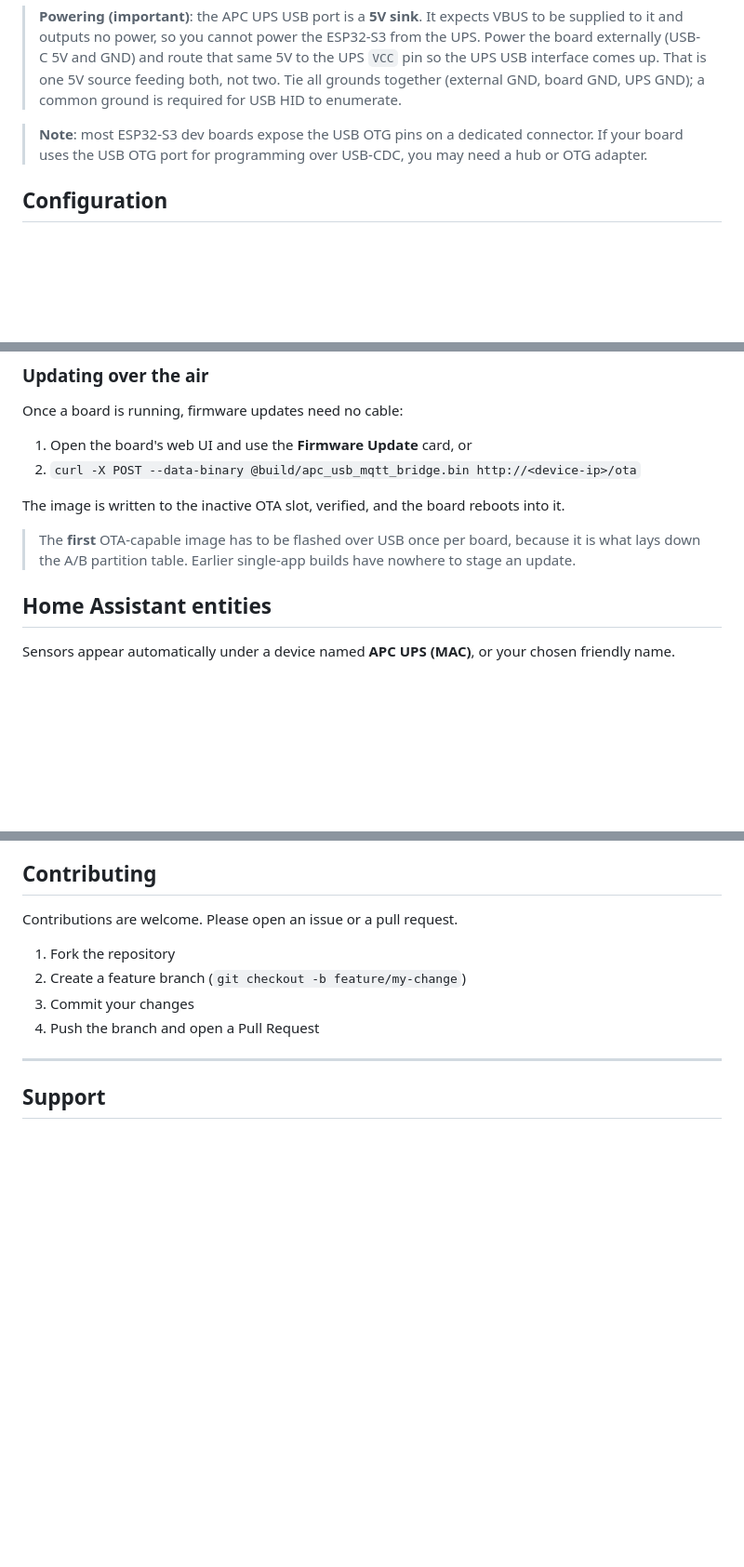
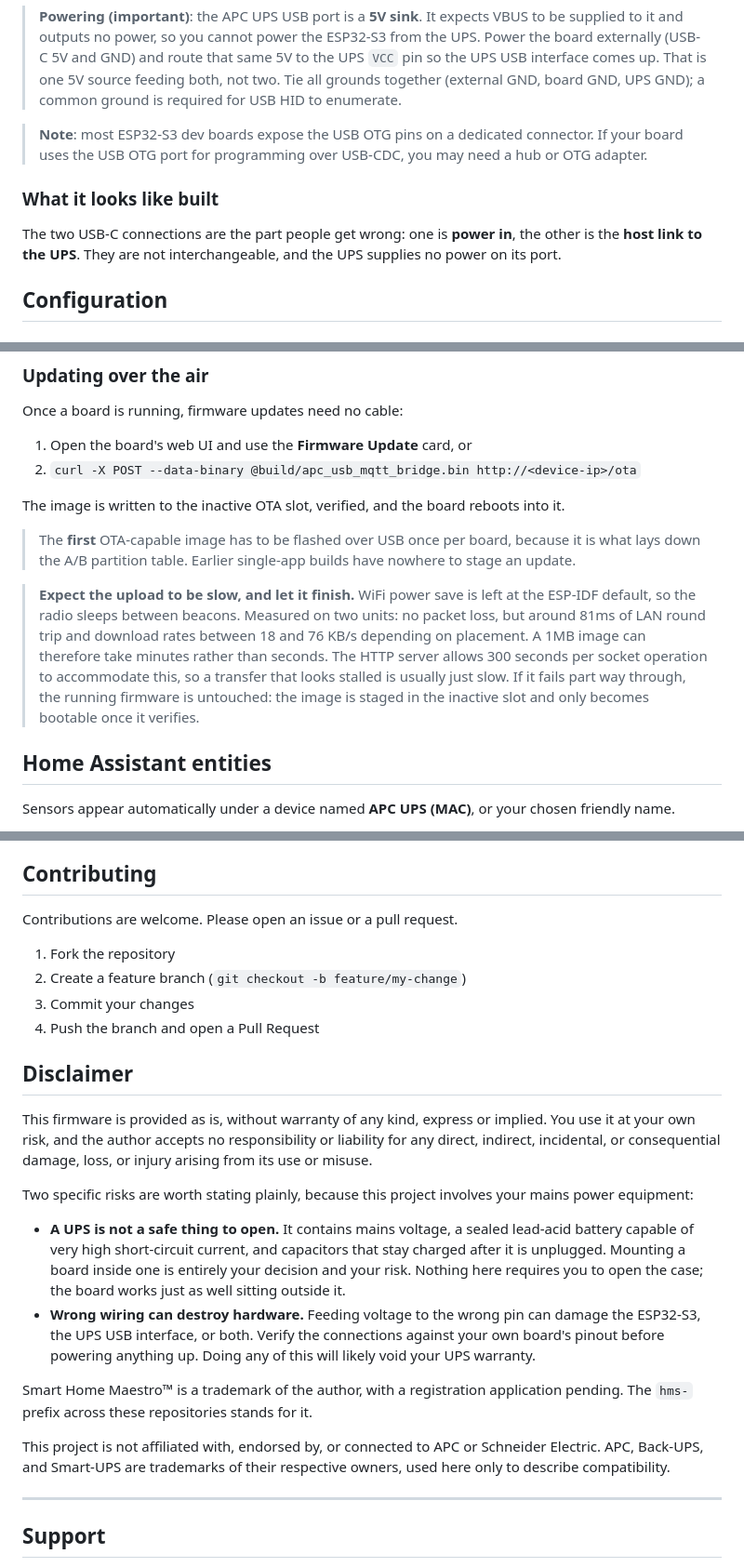
Before and after one commit to hms-homelab/hms-esp-apc, a Markdown page: README.md, 3 parts joined by grey strips. Shown at 93% size. Rendered like a GitHub page; blank space fills up the shorter version.

```diff
--- a/README.md
+++ b/README.md
@@ -54,6 +76,17 @@ Settings are stored in NVS, so they survive reflashing. The portal returns autom
 > **Powering (important)**: the APC UPS USB port is a **5V sink**. It expects VBUS to be supplied to it and outputs no power, so you cannot power the ESP32-S3 from the UPS. Power the board externally (USB-C 5V and GND) and route that same 5V to the UPS `VCC` pin so the UPS USB interface comes up. That is one 5V source feeding both, not two. Tie all grounds together (external GND, board GND, UPS GND); a common ground is required for USB HID to enumerate.
 
 > **Note**: most ESP32-S3 dev boards expose the USB OTG pins on a dedicated connector. If your board uses the USB OTG port for programming over USB-CDC, you may need a hub or OTG adapter.
+
+### What it looks like built
+
+<!-- Drop the two photos into docs/images/ and uncomment this block.
+| The board and its two USB-C connections | Installed inside the UPS |
+|:---:|:---:|
+| [<img src="docs/images/board-wiring.jpg" width="380">](docs/images/board-wiring.jpg) | [<img src="docs/images/installed.jpg" width="380">](docs/images/installed.jpg) |
+| One USB-C in for 5V, one out to the UPS. That same 5V also feeds the UPS `VCC` pin. | The board runs off a buck converter inside the case, which is why OTA matters. |
+-->
+
+The two USB-C connections are the part people get wrong: one is **power in**, the other is the **host link to the UPS**. They are not interchangeable, and the UPS supplies no power on its port.
 
 ## Configuration
 
@@ -122,6 +155,8 @@ Once a board is running, firmware updates need no cable:
 The image is written to the inactive OTA slot, verified, and the board reboots into it.
 
 > The **first** OTA-capable image has to be flashed over USB once per board, because it is what lays down the A/B partition table. Earlier single-app builds have nowhere to stage an update.
+
+> **Expect the upload to be slow, and let it finish.** WiFi power save is left at the ESP-IDF default, so the radio sleeps between beacons. Measured on two units: no packet loss, but around 81ms of LAN round trip and download rates between 18 and 76 KB/s depending on placement. A 1MB image can therefore take minutes rather than seconds. The HTTP server allows 300 seconds per socket operation to accommodate this, so a transfer that looks stalled is usually just slow. If it fails part way through, the running firmware is untouched: the image is staged in the inactive slot and only becomes bootable once it verifies.
 
 ## Home Assistant entities
 
@@ -228,6 +263,19 @@ Contributions are welcome. Please open an issue or a pull request.
 3. Commit your changes
 4. Push the branch and open a Pull Request
 
+## Disclaimer
+
+This firmware is provided as is, without warranty of any kind, express or implied. You use it at your own risk, and the author accepts no responsibility or liability for any direct, indirect, incidental, or consequential damage, loss, or injury arising from its use or misuse.
+
+Two specific risks are worth stating plainly, because this project involves your mains power equipment:
+
+- **A UPS is not a safe thing to open.** It contains mains voltage, a sealed lead-acid battery capable of very high short-circuit current, and capacitors that stay charged after it is unplugged. Mounting a board inside one is entirely your decision and your risk. Nothing here requires you to open the case; the board works just as well sitting outside it.
+- **Wrong wiring can destroy hardware.** Feeding voltage to the wrong pin can damage the ESP32-S3, the UPS USB interface, or both. Verify the connections against your own board's pinout before powering anything up. Doing any of this will likely void your UPS warranty.
+
+Smart Home Maestro™ is a trademark of the author, with a registration application pending. The `hms-` prefix across these repositories stands for it.
+
+This project is not affiliated with, endorsed by, or connected to APC or Schneider Electric. APC, Back-UPS, and Smart-UPS are trademarks of their respective owners, used here only to describe compatibility.
+
 ---
 
 ## Support
```
Also changed, not shown: other parts of README.md (+22 -0 lines), docs/images/home-assistant.png (added), docs/images/status-page.png (added), docs/images/web-ui.png (added).
